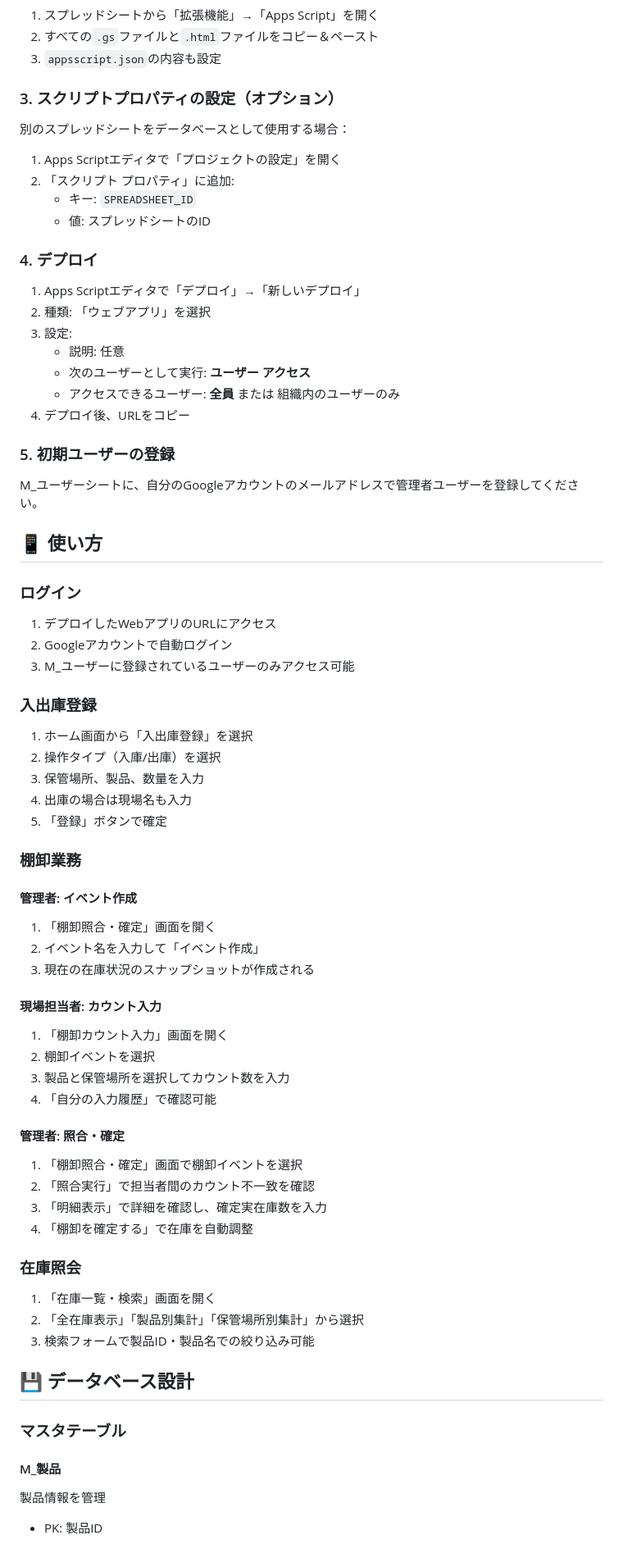
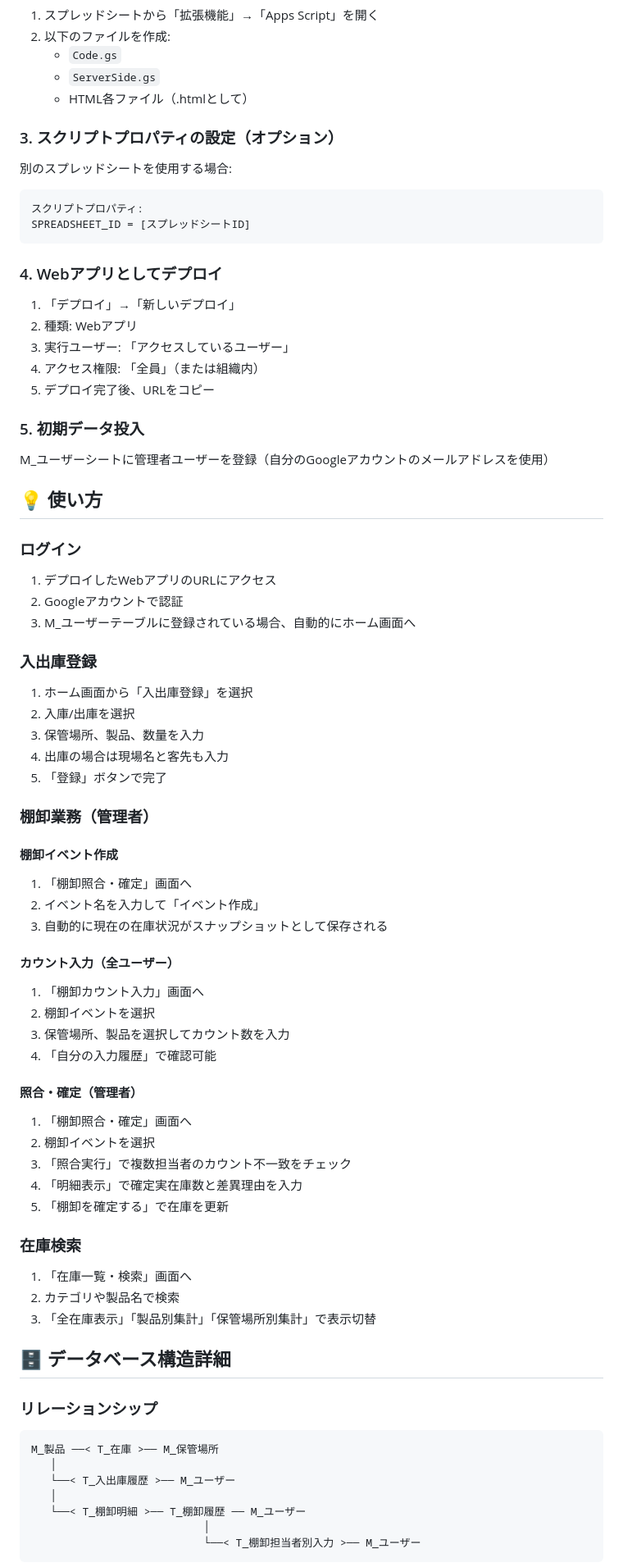
Before and after one commit to hatauchi-tech/Nomura-inventory-management, a Markdown page: README.md, the part around one of its changes. Shown at 82% size. Drawn GitHub-style.

````diff
--- a/README.md
+++ b/README.md
@@ -144,77 +107,83 @@ Google Apps Scriptで構築された、スプレッドシートをデータベ
 
 1. スプレッドシートから「拡張機能」→「Apps Script」を開く
-2. すべての`.gs`ファイルと`.html`ファイルをコピー＆ペースト
-3. `appsscript.json`の内容も設定
+2. 以下のファイルを作成:
+   - `Code.gs`
+   - `ServerSide.gs`
+   - HTML各ファイル（.htmlとして）
 
 ### 3. スクリプトプロパティの設定（オプション）
 
-別のスプレッドシートをデータベースとして使用する場合：
+別のスプレッドシートを使用する場合:
+```
+スクリプトプロパティ:
+SPREADSHEET_ID = [スプレッドシートID]
+```
 
-1. Apps Scriptエディタで「プロジェクトの設定」を開く
-2. 「スクリプト プロパティ」に追加:
-   - キー: `SPREADSHEET_ID`
-   - 値: スプレッドシートのID
+### 4. Webアプリとしてデプロイ
 
-### 4. デプロイ
+1. 「デプロイ」→「新しいデプロイ」
+2. 種類: Webアプリ
+3. 実行ユーザー: 「アクセスしているユーザー」
+4. アクセス権限: 「全員」（または組織内）
+5. デプロイ完了後、URLをコピー
 
-1. Apps Scriptエディタで「デプロイ」→「新しいデプロイ」
-2. 種類: 「ウェブアプリ」を選択
-3. 設定:
-   - 説明: 任意
-   - 次のユーザーとして実行: **ユーザー アクセス**
-   - アクセスできるユーザー: **全員** または 組織内のユーザーのみ
-4. デプロイ後、URLをコピー
+### 5. 初期データ投入
 
-### 5. 初期ユーザーの登録
+M_ユーザーシートに管理者ユーザーを登録（自分のGoogleアカウントのメールアドレスを使用）
 
-M_ユーザーシートに、自分のGoogleアカウントのメールアドレスで管理者ユーザーを登録してください。
-
-## 📱 使い方
+## 💡 使い方
 
 ### ログイン
 
 1. デプロイしたWebアプリのURLにアクセス
-2. Googleアカウントで自動ログイン
-3. M_ユーザーに登録されているユーザーのみアクセス可能
+2. Googleアカウントで認証
+3. M_ユーザーテーブルに登録されている場合、自動的にホーム画面へ
 
 ### 入出庫登録
 
 1. ホーム画面から「入出庫登録」を選択
-2. 操作タイプ（入庫/出庫）を選択
+2. 入庫/出庫を選択
 3. 保管場所、製品、数量を入力
-4. 出庫の場合は現場名も入力
-5. 「登録」ボタンで確定
+4. 出庫の場合は現場名と客先も入力
+5. 「登録」ボタンで完了
 
-### 棚卸業務
+### 棚卸業務（管理者）
 
-#### 管理者: イベント作成
-1. 「棚卸照合・確定」画面を開く
+#### 棚卸イベント作成
+1. 「棚卸照合・確定」画面へ
 2. イベント名を入力して「イベント作成」
-3. 現在の在庫状況のスナップショットが作成される
+3. 自動的に現在の在庫状況がスナップショットとして保存される
 
-#### 現場担当者: カウント入力
-1. 「棚卸カウント入力」画面を開く
+#### カウント入力（全ユーザー）
+1. 「棚卸カウント入力」画面へ
 2. 棚卸イベントを選択
-3. 製品と保管場所を選択してカウント数を入力
+3. 保管場所、製品を選択してカウント数を入力
 4. 「自分の入力履歴」で確認可能
 
-#### 管理者: 照合・確定
-1. 「棚卸照合・確定」画面で棚卸イベントを選択
-2. 「照合実行」で担当者間のカウント不一致を確認
-3. 「明細表示」で詳細を確認し、確定実在庫数を入力
-4. 「棚卸を確定する」で在庫を自動調整
+#### 照合・確定（管理者）
+1. 「棚卸照合・確定」画面へ
+2. 棚卸イベントを選択
+3. 「照合実行」で複数担当者のカウント不一致をチェック
+4. 「明細表示」で確定実在庫数と差異理由を入力
+5. 「棚卸を確定する」で在庫を更新
 
-### 在庫照会
+### 在庫検索
 
-1. 「在庫一覧・検索」画面を開く
-2. 「全在庫表示」「製品別集計」「保管場所別集計」から選択
-3. 検索フォームで製品ID・製品名での絞り込み可能
+1. 「在庫一覧・検索」画面へ
+2. カテゴリや製品名で検索
+3. 「全在庫表示」「製品別集計」「保管場所別集計」で表示切替
 
-## 💾 データベース設計
+## 🗄️ データベース構造詳細
 
-### マスタテーブル
+### リレーションシップ
 
-#### M_製品
-製品情報を管理
-- PK: 製品ID
+```
+M_製品 ──< T_在庫 >── M_保管場所
+   │
+   └──< T_入出庫履歴 >── M_ユーザー
+   │
+   └──< T_棚卸明細 >── T_棚卸履歴 ── M_ユーザー
+                           │
+                           └──< T_棚卸担当者別入力 >── M_ユーザー
+```
 
````
Also changed, not shown: other parts of README.md (+187 -195 lines).
